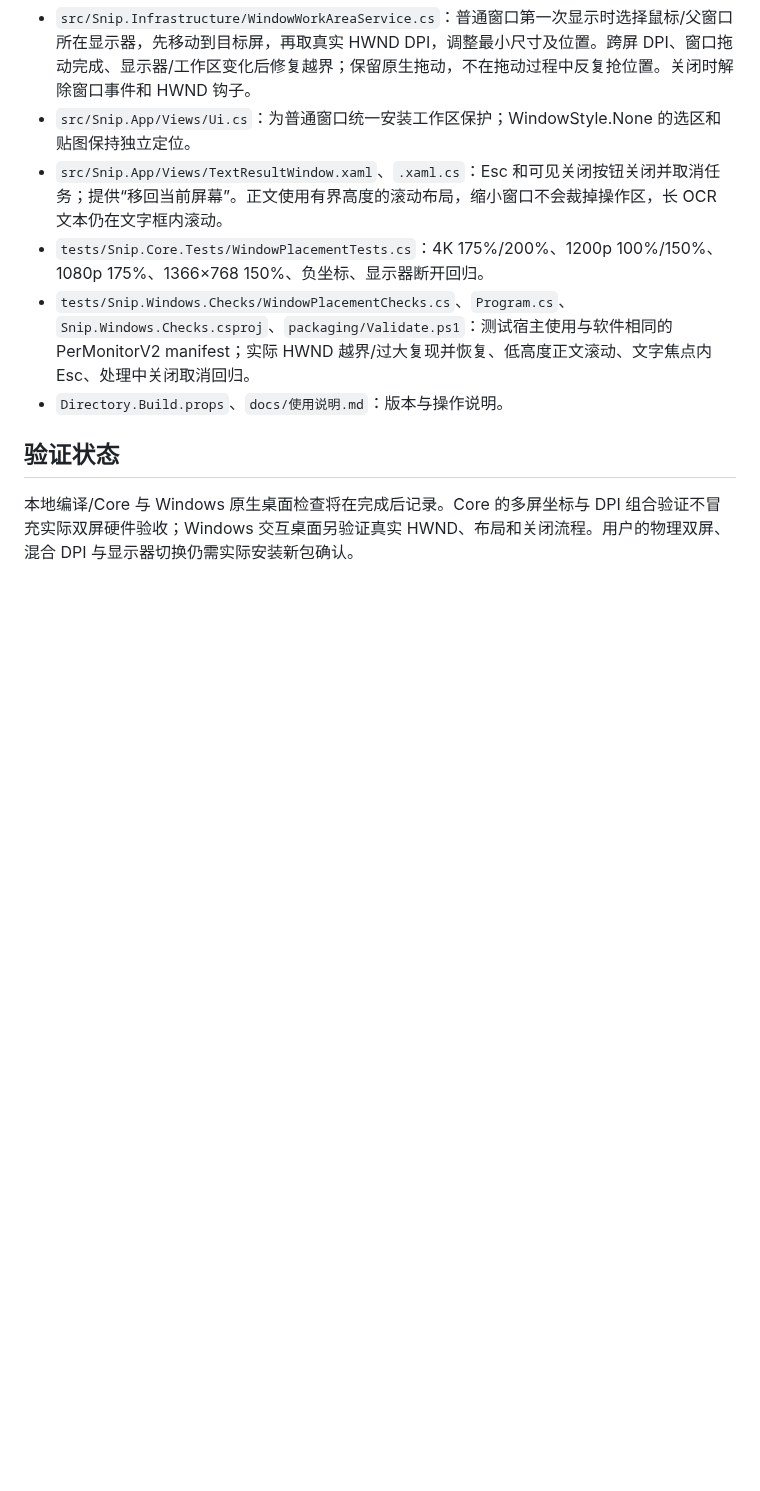
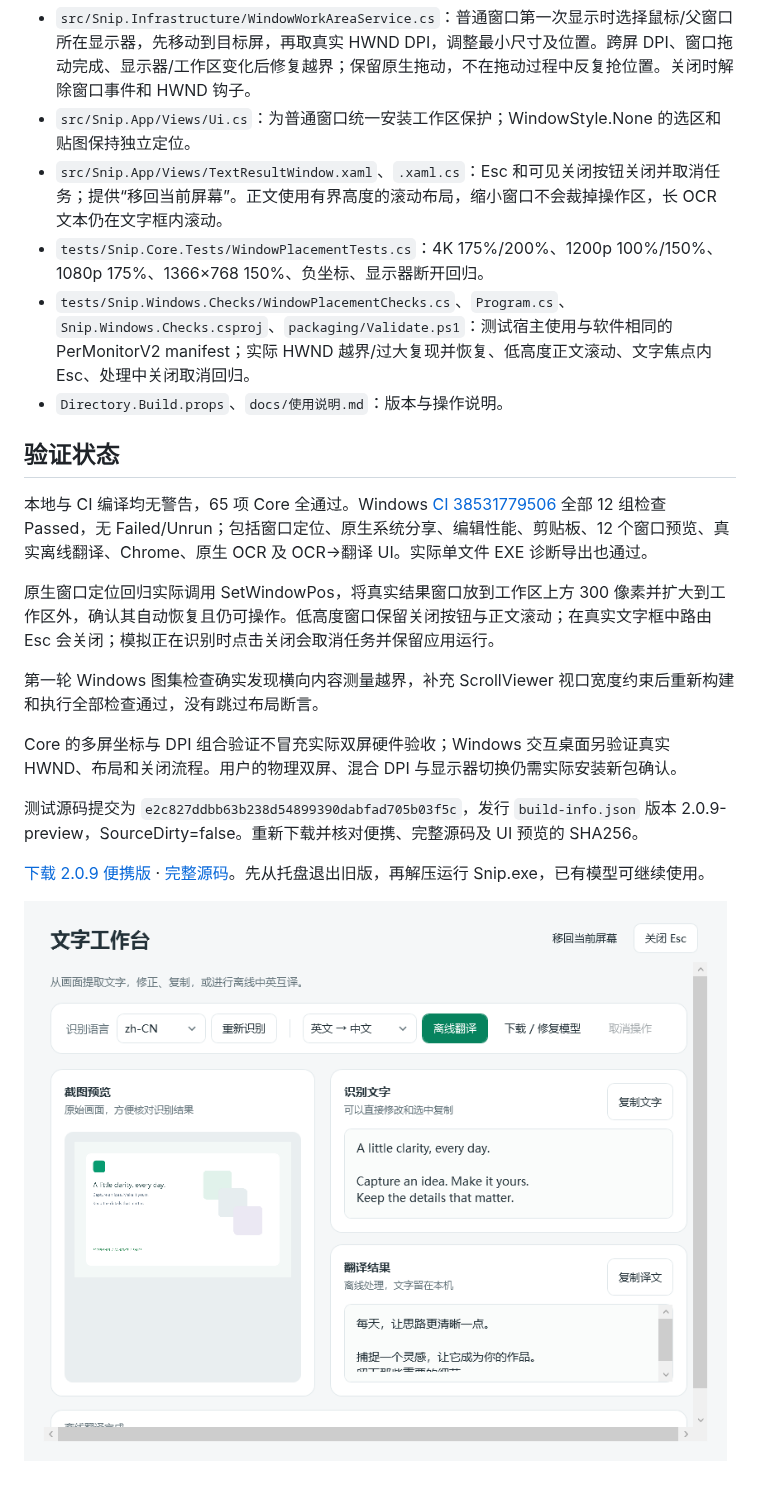
Before and after one commit to shouhuqingtian/snip, a Markdown page: docs/2.0.9双屏窗口与关闭修复.md, the part around the change. GitHub-like rendering; pictures changed too: docs/images/2.0.9-translation-compact.png (added); blank space fills up the shorter version.

Commit message:
Record native offscreen-window recovery and closing validation

```diff
--- a/docs/2.0.9双屏窗口与关闭修复.md
+++ b/docs/2.0.9双屏窗口与关闭修复.md
@@ -18,4 +18,16 @@
 
 ## 验证状态
 
-本地编译/Core 与 Windows 原生桌面检查将在完成后记录。Core 的多屏坐标与 DPI 组合验证不冒充实际双屏硬件验收；Windows 交互桌面另验证真实 HWND、布局和关闭流程。用户的物理双屏、混合 DPI 与显示器切换仍需实际安装新包确认。
+本地与 CI 编译均无警告，65 项 Core 全通过。Windows [CI 38531779506](https://github.com/shouhuqingtian/snip/actions/runs/38531779506) 全部 12 组检查 Passed，无 Failed/Unrun；包括窗口定位、原生系统分享、编辑性能、剪贴板、12 个窗口预览、真实离线翻译、Chrome、原生 OCR 及 OCR→翻译 UI。实际单文件 EXE 诊断导出也通过。
+
+原生窗口定位回归实际调用 SetWindowPos，将真实结果窗口放到工作区上方 300 像素并扩大到工作区外，确认其自动恢复且仍可操作。低高度窗口保留关闭按钮与正文滚动；在真实文字框中路由 Esc 会关闭；模拟正在识别时点击关闭会取消任务并保留应用运行。
+
+第一轮 Windows 图集检查确实发现横向内容测量越界，补充 ScrollViewer 视口宽度约束后重新构建和执行全部检查通过，没有跳过布局断言。
+
+Core 的多屏坐标与 DPI 组合验证不冒充实际双屏硬件验收；Windows 交互桌面另验证真实 HWND、布局和关闭流程。用户的物理双屏、混合 DPI 与显示器切换仍需实际安装新包确认。
+
+测试源码提交为 `e2c827ddbb63b238d54899390dabfad705b03f5c`，发行 `build-info.json` 版本 2.0.9-preview，SourceDirty=false。重新下载并核对便携、完整源码及 UI 预览的 SHA256。
+
+[下载 2.0.9 便携版](https://github.com/shouhuqingtian/snip/releases/download/preview-e2c827ddbb63/self-snip-preview-win-x64.zip) · [完整源码](https://github.com/shouhuqingtian/snip/releases/download/preview-e2c827ddbb63/self-snip-source.zip)。先从托盘退出旧版，再解压运行 Snip.exe，已有模型可继续使用。
+
+![小窗口中的关闭按钮和滚动正文](images/2.0.9-translation-compact.png)
```
